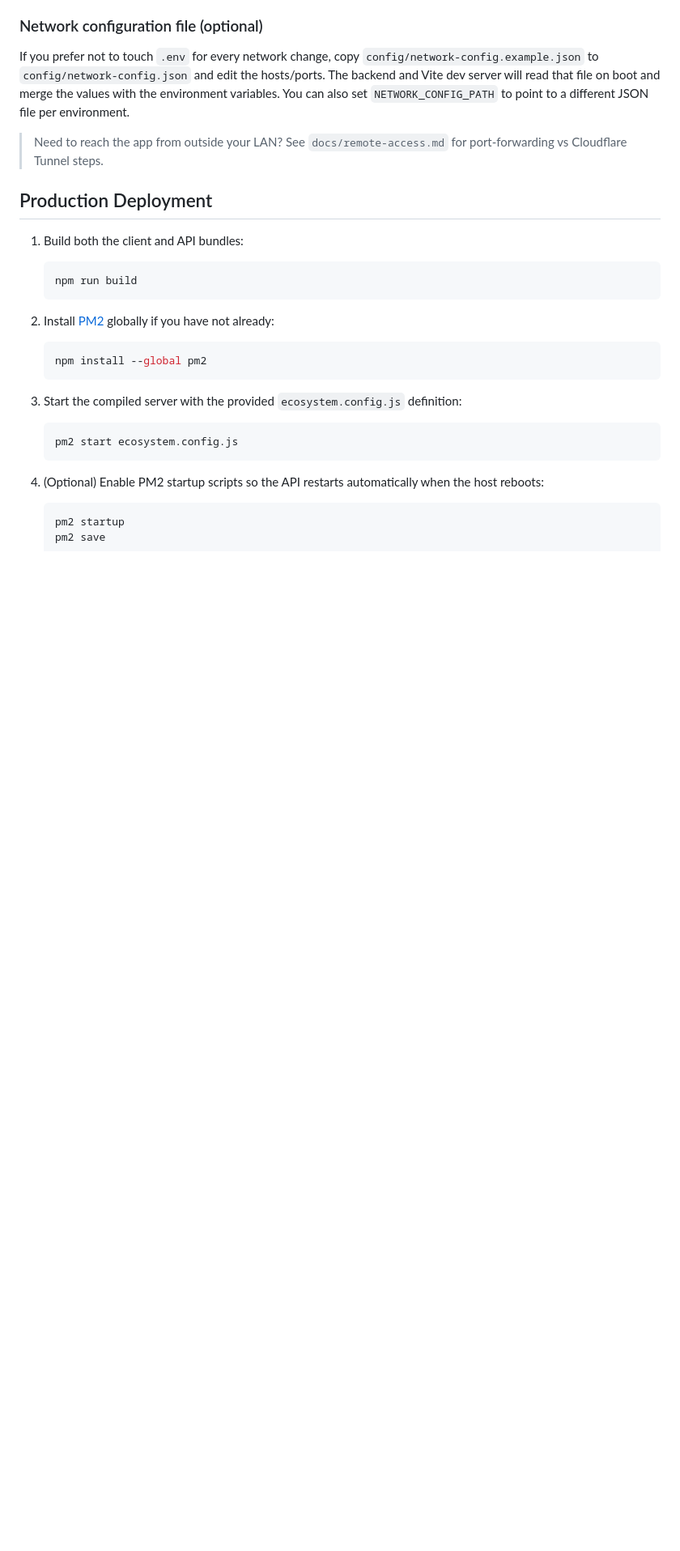
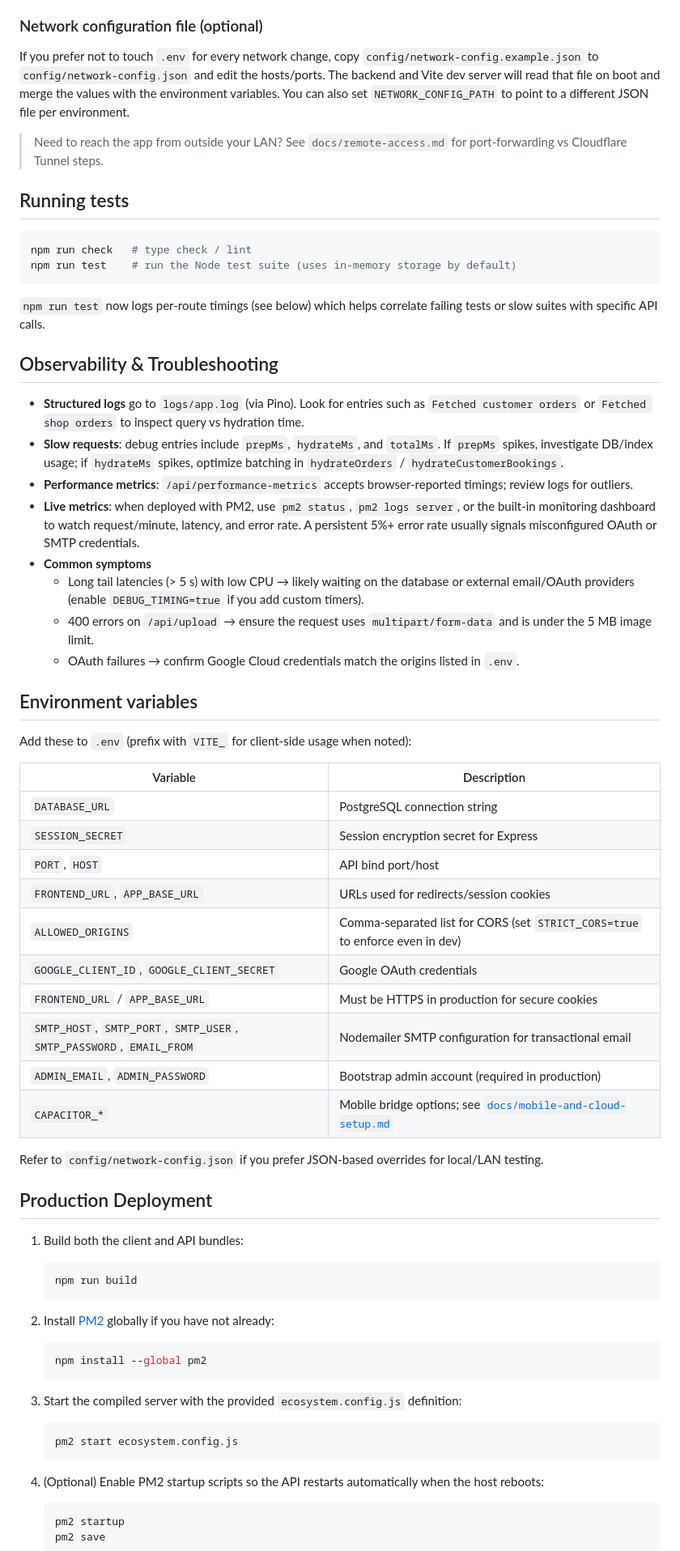
Before and after one commit to Vijayaadhithan/full_stack_app, a Markdown page: README.md, the part around one of its changes. Shown at 81% size. Drawn GitHub-style; blank space fills up the shorter version.

````diff
--- a/README.md
+++ b/README.md
@@ -120,8 +139,46 @@ and merge the values with the environment variables. You can also set
 > Need to reach the app from outside your LAN? See `docs/remote-access.md`
 > for port-forwarding vs Cloudflare Tunnel steps.
 
+## Running tests
+
+```bash
+npm run check   # type check / lint
+npm run test    # run the Node test suite (uses in-memory storage by default)
+```
+
+`npm run test` now logs per-route timings (see below) which helps correlate failing tests or slow suites with specific API calls.
+
+## Observability & Troubleshooting
+
+- **Structured logs** go to `logs/app.log` (via Pino). Look for entries such as `Fetched customer orders` or `Fetched shop orders` to inspect query vs hydration time.
+- **Slow requests**: debug entries include `prepMs`, `hydrateMs`, and `totalMs`. If `prepMs` spikes, investigate DB/index usage; if `hydrateMs` spikes, optimize batching in `hydrateOrders` / `hydrateCustomerBookings`.
+- **Performance metrics**: `/api/performance-metrics` accepts browser-reported timings; review logs for outliers.
+- **Live metrics**: when deployed with PM2, use `pm2 status`, `pm2 logs server`, or the built-in monitoring dashboard to watch request/minute, latency, and error rate. A persistent 5%+ error rate usually signals misconfigured OAuth or SMTP credentials.
+- **Common symptoms**
+  - Long tail latencies (> 5 s) with low CPU → likely waiting on the database or external email/OAuth providers (enable `DEBUG_TIMING=true` if you add custom timers).
+  - 400 errors on `/api/upload` → ensure the request uses `multipart/form-data` and is under the 5 MB image limit.
+  - OAuth failures → confirm Google Cloud credentials match the origins listed in `.env`.
+
+## Environment variables
+
+Add these to `.env` (prefix with `VITE_` for client-side usage when noted):
+
+| Variable | Description |
+| --- | --- |
+| `DATABASE_URL` | PostgreSQL connection string |
+| `SESSION_SECRET` | Session encryption secret for Express |
+| `PORT`, `HOST` | API bind port/host |
+| `FRONTEND_URL`, `APP_BASE_URL` | URLs used for redirects/session cookies |
+| `ALLOWED_ORIGINS` | Comma-separated list for CORS (set `STRICT_CORS=true` to enforce even in dev) |
+| `GOOGLE_CLIENT_ID`, `GOOGLE_CLIENT_SECRET` | Google OAuth credentials |
+| `FRONTEND_URL` / `APP_BASE_URL` | Must be HTTPS in production for secure cookies |
+| `SMTP_HOST`, `SMTP_PORT`, `SMTP_USER`, `SMTP_PASSWORD`, `EMAIL_FROM` | Nodemailer SMTP configuration for transactional email |
+| `ADMIN_EMAIL`, `ADMIN_PASSWORD` | Bootstrap admin account (required in production) |
+| `CAPACITOR_*` | Mobile bridge options; see [`docs/mobile-and-cloud-setup.md`](docs/mobile-and-cloud-setup.md) |
+
+Refer to `config/network-config.json` if you prefer JSON-based overrides for local/LAN testing.
+
 ## Production Deployment
-
 1. Build both the client and API bundles:
 
    ```bash
````
Also changed, not shown: other parts of README.md (+38 -1 lines), docs/mobile-and-cloud-setup.md (added, +134 -0 lines).
